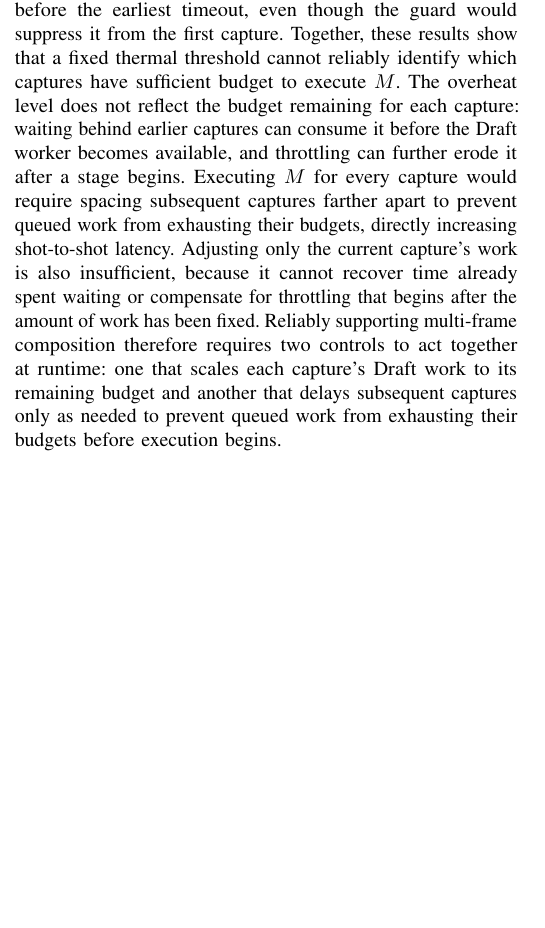
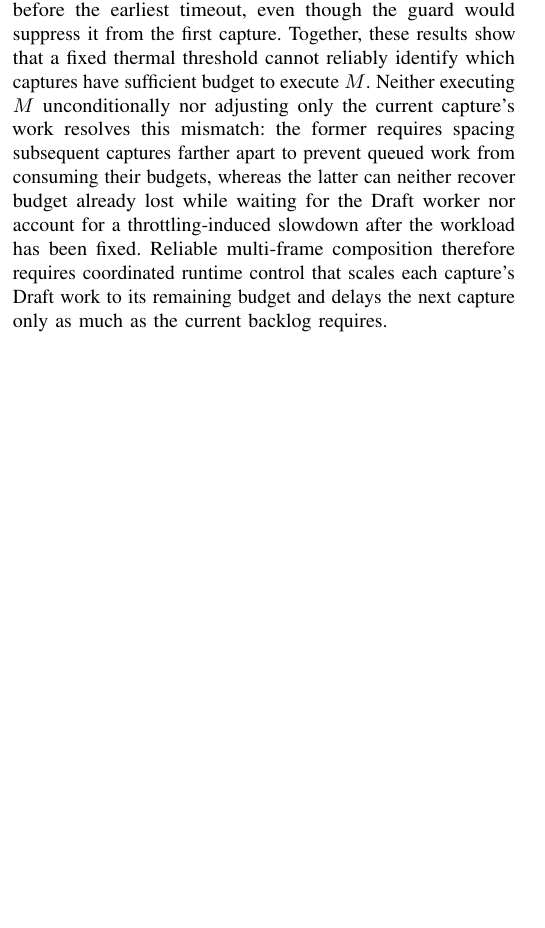
Before and after one commit to ParkMinHyun/SEIP-27, a LaTeX paper (paper.tex, which reads 2_4_static_safeguards.tex): part of one column of page 2 of 2, cut so that both start at the same text. Compiled offline with pdfLaTeX.

Commit message:
Compact last sentence about chapter 2

```diff
--- a/2_4_static_safeguards.tex
+++ b/2_4_static_safeguards.tex
@@ -25,7 +25,5 @@ Table~\ref{tab:timeout_index} reports the earliest and median first-timeout indi
 Some trials starting at overheat levels 0--3 timed out even though the production guard permits optional Draft processing at those levels.
 Conversely, at starting levels 4--6, several captures completed optional Draft processing before the earliest timeout, even though the guard would suppress it from the first capture.
 Together, these results show that a fixed thermal threshold cannot reliably identify which captures have sufficient budget to execute \(M\).
-The overheat level does not reflect the budget remaining for each capture: waiting behind earlier captures can consume it before the Draft worker becomes available, and throttling can further erode it after a stage begins.
-Executing \(M\) for every capture would require spacing subsequent captures farther apart to prevent queued work from exhausting their budgets, directly increasing shot-to-shot latency.
-Adjusting only the current capture's work is also insufficient, because it cannot recover time already spent waiting or compensate for throttling that begins after the amount of work has been fixed.
-Reliably supporting multi-frame composition therefore requires two controls to act together at runtime: one that scales each capture's Draft work to its remaining budget and another that delays subsequent captures only as needed to prevent queued work from exhausting their budgets before execution begins.
+Neither executing \(M\) unconditionally nor adjusting only the current capture's work resolves this mismatch: the former requires spacing subsequent captures farther apart to prevent queued work from consuming their budgets, whereas the latter can neither recover budget already lost while waiting for the Draft worker nor account for a throttling-induced slowdown after the workload has been fixed.
+Reliable multi-frame composition therefore requires coordinated runtime control that scales each capture's Draft work to its remaining budget and delays the next capture only as much as the current backlog requires.
```
